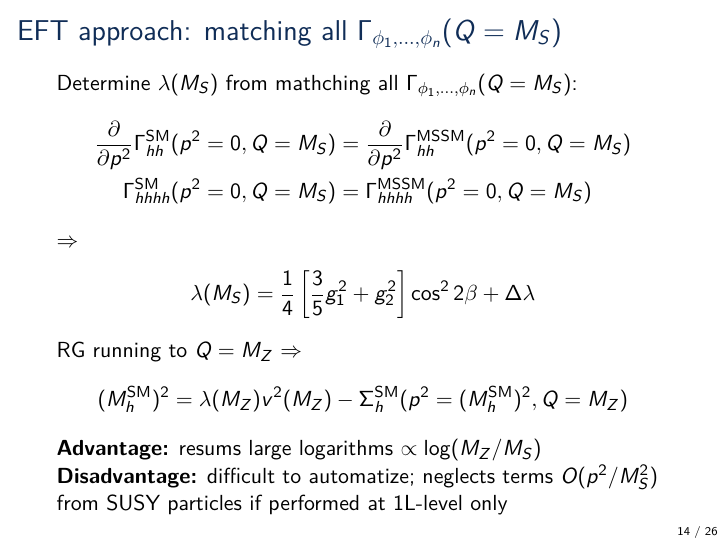
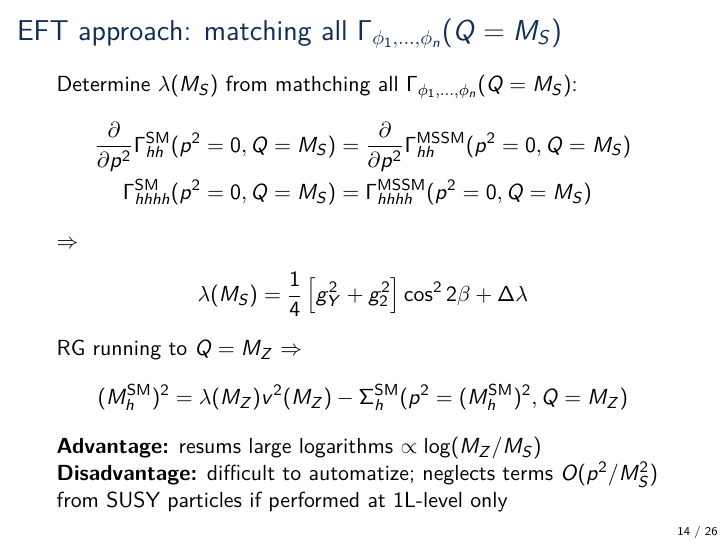
Before and after one commit to Expander/talk-olang-2018, LaTeX slides (talk.tex): page 14 of 60. Compiled offline with pdfLaTeX.

Commit message:
consistent gY notation

```diff
--- a/talk.tex
+++ b/talk.tex
@@ -308,7 +308,7 @@
   \end{align*}
   $\Rightarrow$
   \begin{align*}
-    \lambda (M_S) &= \frac{1}{4}\left[\frac{3}{5} g_1^{2} + g_2^2\right] \cos^22\beta
+    \lambda (M_S) &= \frac{1}{4}\left[g_Y^{2} + g_2^2\right] \cos^22\beta
     + \Delta \lambda
   \end{align*}
   RG running to $Q=M_Z$ $\Rightarrow$
```
